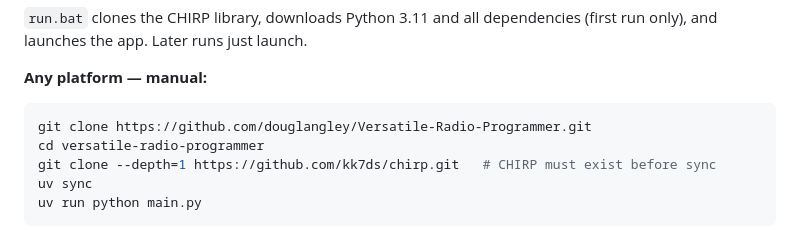
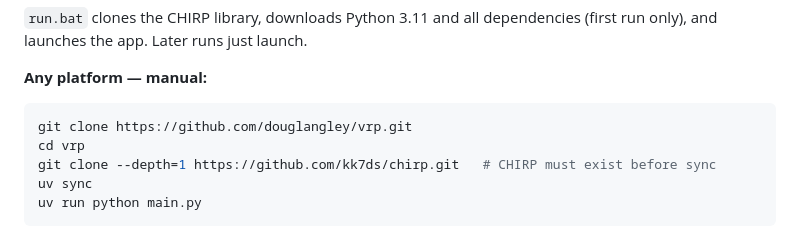
Before and after one commit to douglangley/vrp, a Markdown page: README.md, the part around the change. Drawn GitHub-style.

Commit message:
Update clone URL after GitHub repo rename to vrp

````diff
--- a/README.md
+++ b/README.md
@@ -19,8 +19,8 @@ JAWS, VoiceOver).
 **Any platform — manual:**
 
 ```bash
-git clone https://github.com/douglangley/Versatile-Radio-Programmer.git
-cd versatile-radio-programmer
+git clone https://github.com/douglangley/vrp.git
+cd vrp
 git clone --depth=1 https://github.com/kk7ds/chirp.git   # CHIRP must exist before sync
 uv sync
 uv run python main.py
````
